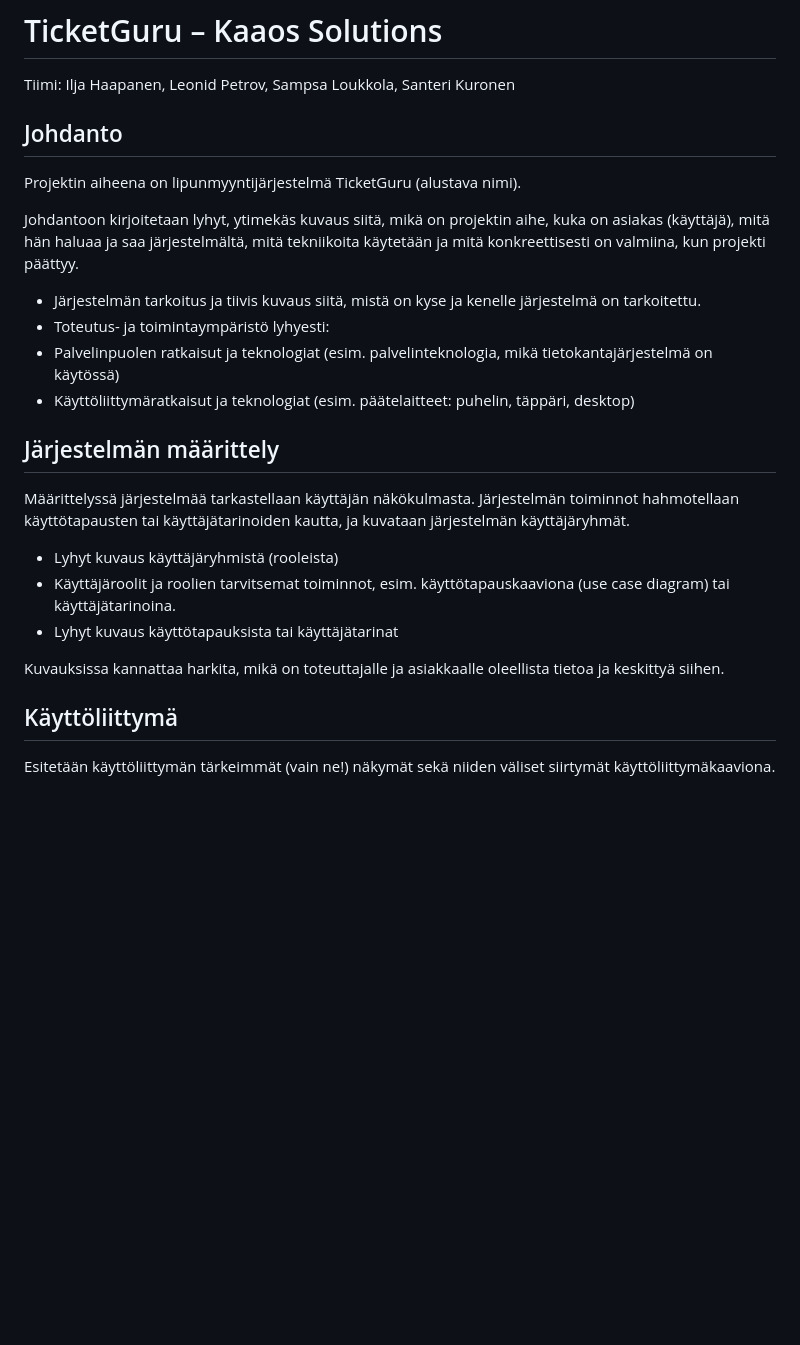
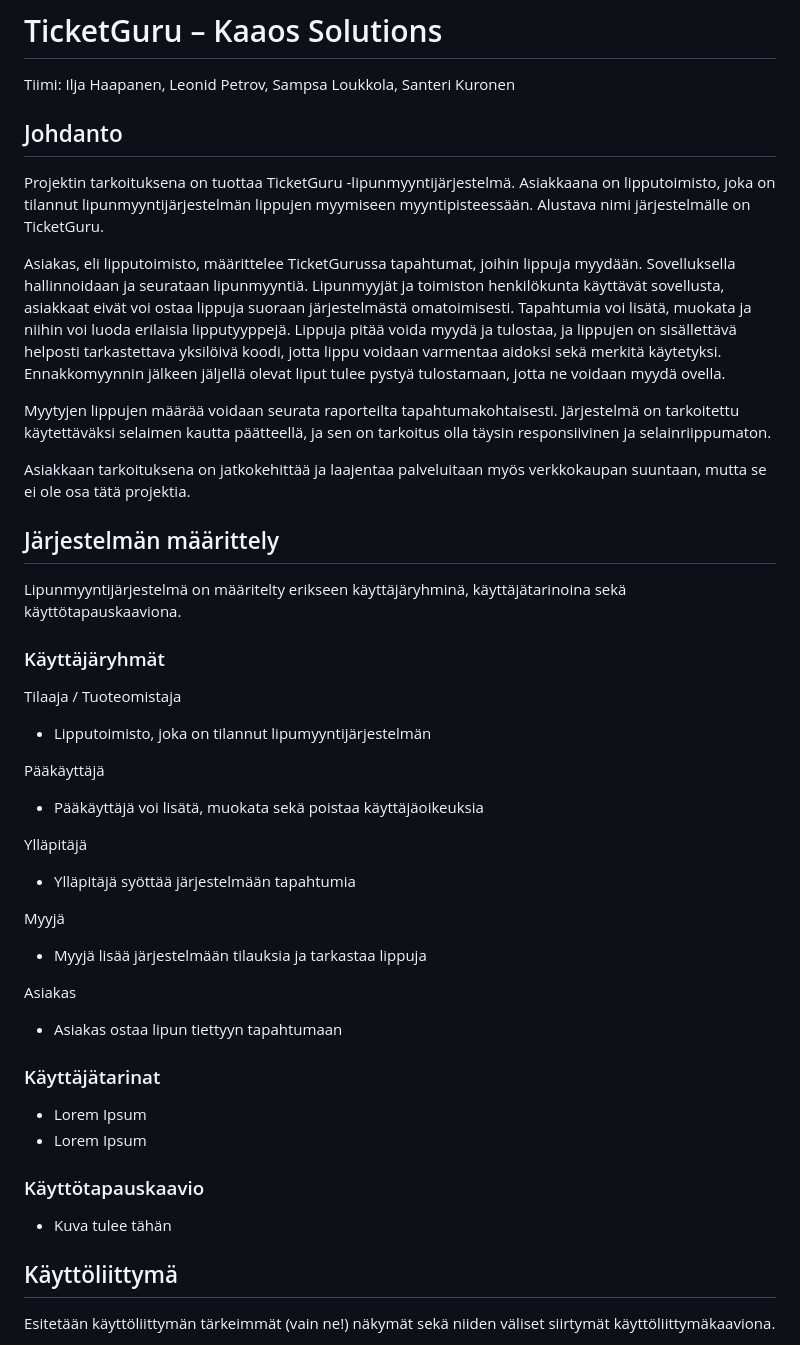
Before and after one commit to Santks/Kaaos-Solutions, a Markdown page: TicketGuru/README.md, the part around the change. Rendered like a GitHub page; blank space fills up the shorter version.

Commit message:
Muokattu dokumentaatiota

```diff
--- a/TicketGuru/README.md
+++ b/TicketGuru/README.md
@@ -1,24 +1,47 @@
 # TicketGuru – Kaaos Solutions
 Tiimi: Ilja Haapanen, Leonid Petrov, Sampsa Loukkola, Santeri Kuronen
 
+
 ## Johdanto
-Projektin aiheena on lipunmyyntijärjestelmä TicketGuru (alustava nimi).
+Projektin tarkoituksena on tuottaa TicketGuru -lipunmyyntijärjestelmä. Asiakkaana on lipputoimisto, joka on tilannut lipunmyyntijärjestelmän lippujen myymiseen myyntipisteessään. Alustava nimi järjestelmälle on TicketGuru.
 
-Johdantoon kirjoitetaan lyhyt, ytimekäs kuvaus siitä, mikä on projektin aihe, kuka on asiakas (käyttäjä), mitä hän haluaa ja saa järjestelmältä, mitä tekniikoita käytetään ja mitä konkreettisesti on valmiina, kun projekti päättyy.
+Asiakas, eli lipputoimisto, määrittelee TicketGurussa tapahtumat, joihin lippuja myydään. Sovelluksella hallinnoidaan ja seurataan lipunmyyntiä. Lipunmyyjät ja toimiston henkilökunta käyttävät sovellusta, asiakkaat eivät voi ostaa lippuja suoraan järjestelmästä omatoimisesti. Tapahtumia voi lisätä, muokata ja niihin voi luoda erilaisia lipputyyppejä.
+Lippuja pitää voida myydä ja tulostaa, ja lippujen on sisällettävä helposti tarkastettava yksilöivä koodi, jotta lippu voidaan varmentaa aidoksi sekä merkitä käytetyksi. Ennakkomyynnin jälkeen jäljellä olevat liput tulee pystyä tulostamaan, jotta ne voidaan myydä ovella.
 
-- Järjestelmän tarkoitus ja tiivis kuvaus siitä, mistä on kyse ja kenelle järjestelmä on tarkoitettu.
-- Toteutus- ja toimintaympäristö lyhyesti:
-- Palvelinpuolen ratkaisut ja teknologiat (esim. palvelinteknologia, mikä tietokantajärjestelmä on käytössä)
-- Käyttöliittymäratkaisut ja teknologiat (esim. päätelaitteet: puhelin, täppäri, desktop)
+Myytyjen lippujen määrää voidaan seurata raporteilta tapahtumakohtaisesti. Järjestelmä on tarkoitettu käytettäväksi selaimen kautta päätteellä, ja sen on tarkoitus olla täysin responsiivinen ja selainriippumaton.
+
+Asiakkaan tarkoituksena on jatkokehittää ja laajentaa palveluitaan myös verkkokaupan suuntaan, mutta se ei ole osa tätä projektia.
+
 
 ## Järjestelmän määrittely
-Määrittelyssä järjestelmää tarkastellaan käyttäjän näkökulmasta. Järjestelmän toiminnot hahmotellaan käyttötapausten tai käyttäjätarinoiden kautta, ja kuvataan järjestelmän käyttäjäryhmät.
+Lipunmyyntijärjestelmä on määritelty erikseen käyttäjäryhminä, käyttäjätarinoina sekä käyttötapauskaaviona.
 
-- Lyhyt kuvaus käyttäjäryhmistä (rooleista)
-- Käyttäjäroolit ja roolien tarvitsemat toiminnot, esim. käyttötapauskaaviona (use case diagram) tai käyttäjätarinoina.
-- Lyhyt kuvaus käyttötapauksista tai käyttäjätarinat
 
-Kuvauksissa kannattaa harkita, mikä on toteuttajalle ja asiakkaalle oleellista tietoa ja keskittyä siihen.
+### Käyttäjäryhmät
+Tilaaja / Tuoteomistaja
+- Lipputoimisto, joka on tilannut lipumyyntijärjestelmän
+
+Pääkäyttäjä
+- Pääkäyttäjä voi lisätä, muokata sekä poistaa käyttäjäoikeuksia
+
+Ylläpitäjä
+- Ylläpitäjä syöttää järjestelmään tapahtumia
+
+Myyjä
+- Myyjä lisää järjestelmään tilauksia ja tarkastaa lippuja
+
+Asiakas
+- Asiakas ostaa lipun tiettyyn tapahtumaan
+
+
+### Käyttäjätarinat
+- Lorem Ipsum
+- Lorem Ipsum
+
+
+### Käyttötapauskaavio
+- Kuva tulee tähän
+
 
 ## Käyttöliittymä
 Esitetään käyttöliittymän tärkeimmät (vain ne!) näkymät sekä niiden väliset siirtymät käyttöliittymäkaaviona.
```
